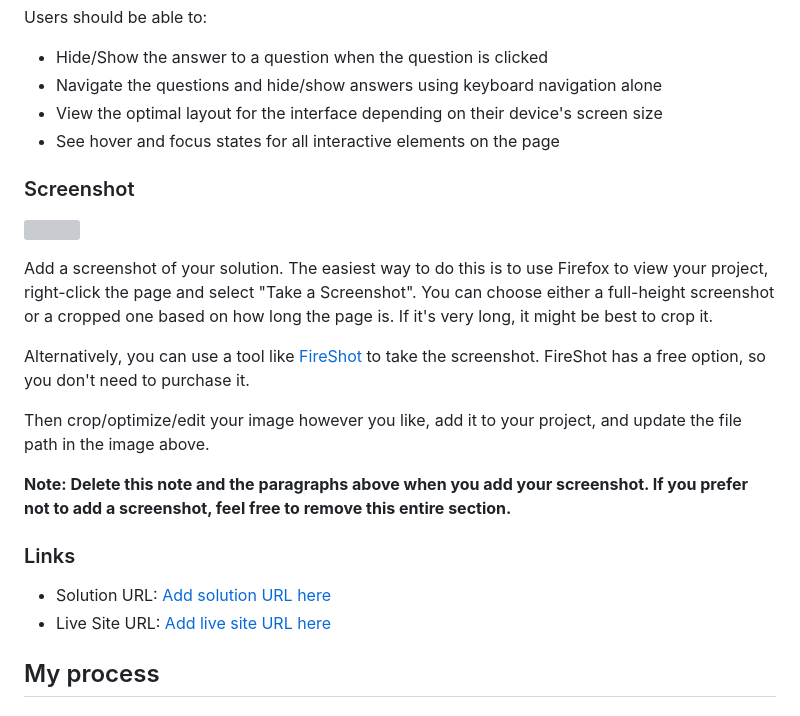
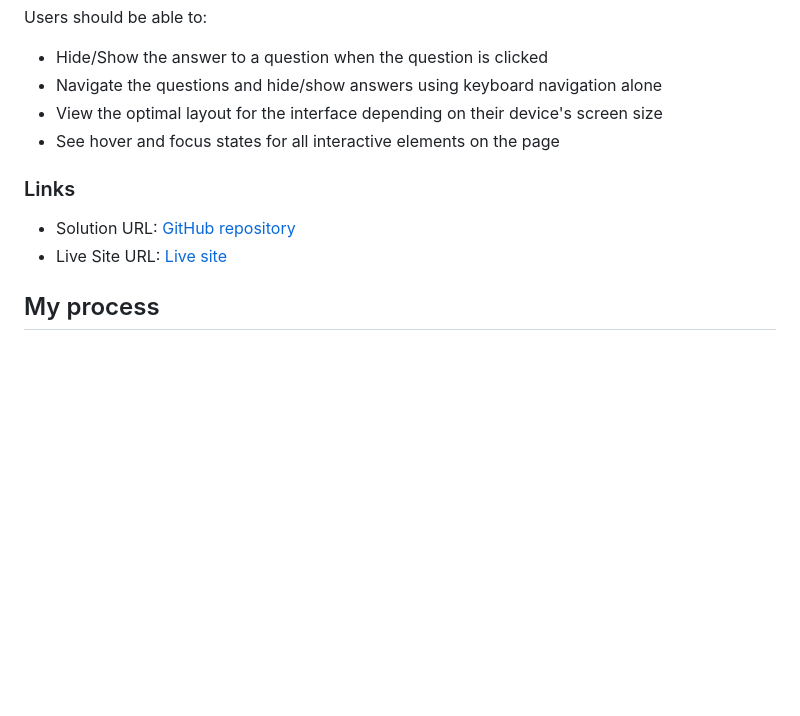
Before and after one commit to valerii-tarasenko/faq-accordion, a Markdown page: README-template.md, the part around the change. Drawn GitHub-style; blank space fills up the shorter version; grey boxes are pictures that could not be loaded.

```diff
--- a/README-template.md
+++ b/README-template.md
@@ -29,22 +29,10 @@ Users should be able to:
 - View the optimal layout for the interface depending on their device's screen size
 - See hover and focus states for all interactive elements on the page
 
-### Screenshot
-
-![](./screenshot.jpg)
-
-Add a screenshot of your solution. The easiest way to do this is to use Firefox to view your project, right-click the page and select "Take a Screenshot". You can choose either a full-height screenshot or a cropped one based on how long the page is. If it's very long, it might be best to crop it.
-
-Alternatively, you can use a tool like [FireShot](https://getfireshot.com/) to take the screenshot. FireShot has a free option, so you don't need to purchase it.
-
-Then crop/optimize/edit your image however you like, add it to your project, and update the file path in the image above.
-
-**Note: Delete this note and the paragraphs above when you add your screenshot. If you prefer not to add a screenshot, feel free to remove this entire section.**
-
 ### Links
 
-- Solution URL: [Add solution URL here](https://your-solution-url.com)
-- Live Site URL: [Add live site URL here](https://your-live-site-url.com)
+- Solution URL: [GitHub repository](https://github.com/valerii-tarasenko/faq-accordion)
+- Live Site URL: [Live site](https://valerii-tarasenko.github.io/faq-accordion/)
 
 ## My process
 
```
